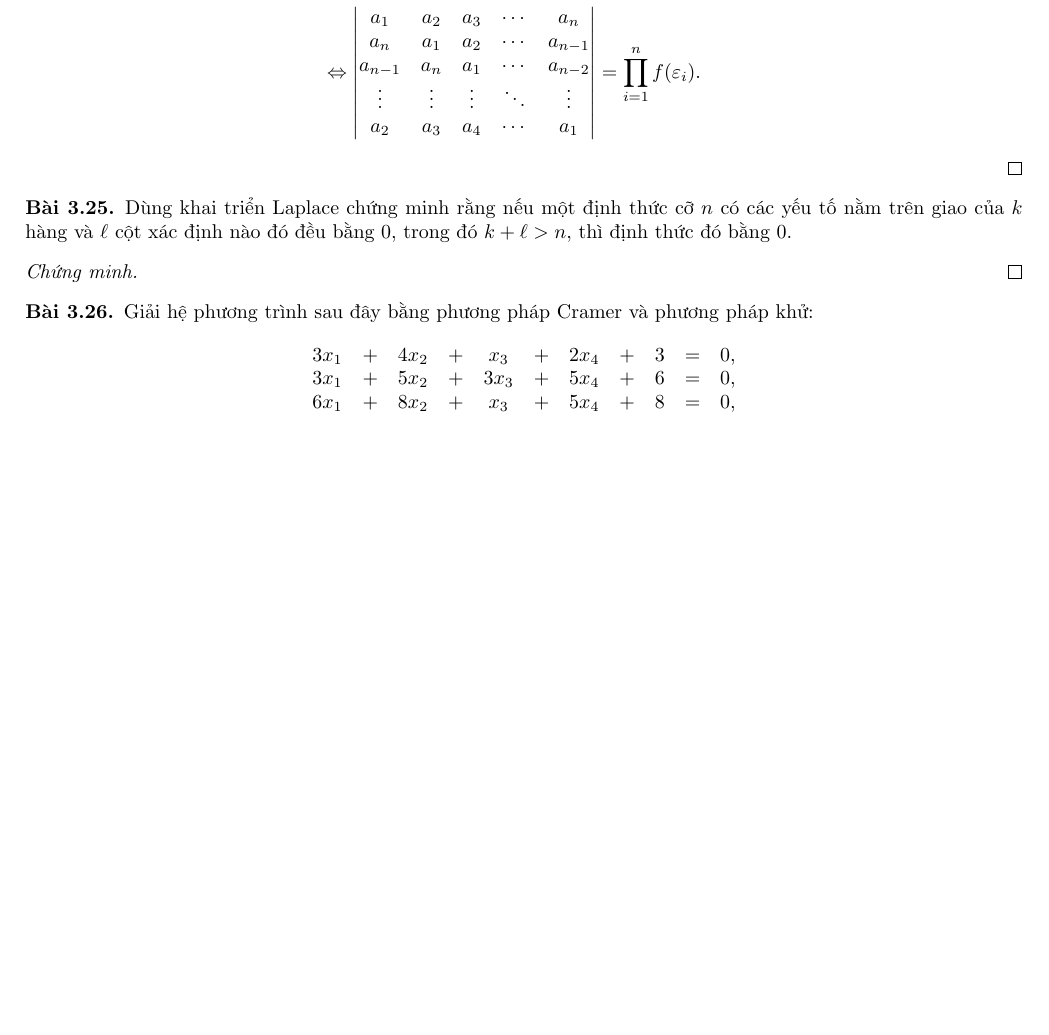
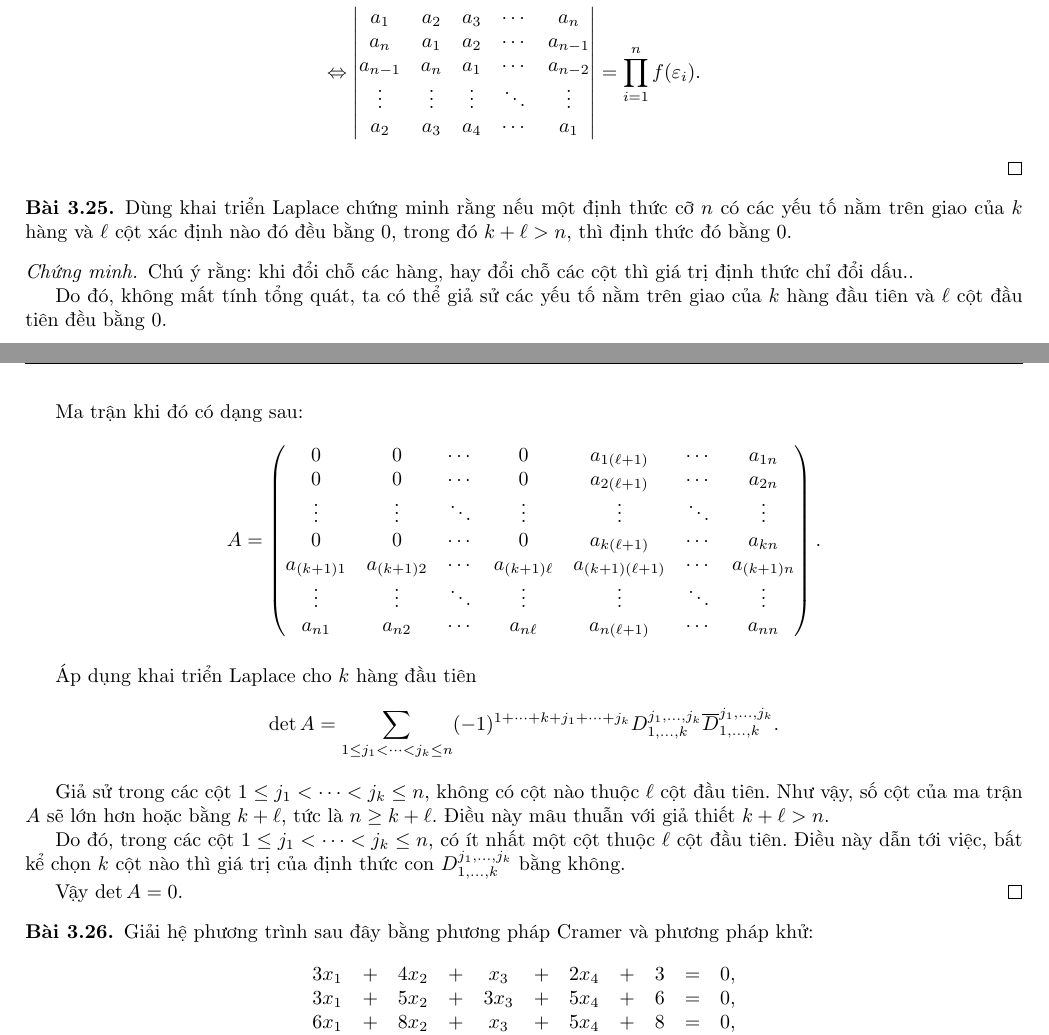
Before and after one commit to duong-ngo/mathematik, a LaTeX document (linear-algebra/main.tex, which reads linear-algebra/chapter3/chapter3.tex): part of page 88 of 90 before the commit and two parts of pages 88 and 89 of 90 after it, the two joined at a grey line, cut so that both start at the same text, the shorter picture padded with empty space. Compiled offline with pdfLaTeX.

Commit message:
Linear algebra, chapter 3, exercise 25

```diff
--- a/linear-algebra/chapter3/chapter3.tex
+++ b/linear-algebra/chapter3/chapter3.tex
@@ -1806,6 +1806,28 @@
 \end{exercise}
 
 \begin{proof}
+    \par Chú ý rằng: khi đổi chỗ các hàng, hay đổi chỗ các cột thì giá trị định thức chỉ đổi dấu..
+    \par Do đó, không mất tính tổng quát, ta có thể giả sử các yếu tố nằm trên giao của $k$ hàng đầu tiên và $\ell$ cột đầu tiên đều bằng 0.
+    \par Ma trận khi đó có dạng sau:
+    \[
+        A=
+        \begin{pmatrix}
+            0          & 0          & \cdots & 0             & a_{1(\ell+1)}     & \cdots & a_{1n}     \\
+            0          & 0          & \cdots & 0             & a_{2(\ell+1)}     & \cdots & a_{2n}     \\
+            \vdots     & \vdots     & \ddots & \vdots        & \vdots            & \ddots & \vdots     \\
+            0          & 0          & \cdots & 0             & a_{k(\ell+1)}     & \cdots & a_{kn}     \\
+            a_{(k+1)1} & a_{(k+1)2} & \cdots & a_{(k+1)\ell} & a_{(k+1)(\ell+1)} & \cdots & a_{(k+1)n} \\
+            \vdots     & \vdots     & \ddots & \vdots        & \vdots            & \ddots & \vdots     \\
+            a_{n1}     & a_{n2}     & \cdots & a_{n\ell}     & a_{n(\ell+1)}     & \cdots & a_{nn}
+        \end{pmatrix}.
+    \]
+    \par Áp dụng khai triển Laplace cho $k$ hàng đầu tiên
+    \[
+        \det A = \sum_{1\le j_{1} < \cdots < j_{k}\le n}(-1){}^{1+\cdots+k+j_{1}+\cdots+j_{k}}D_{1,\ldots,k}^{j_{1},\ldots,j_{k}}\overline{D}_{1,\ldots,k}^{j_{1},\ldots,j_{k}}.
+    \]
+    \par Giả sử trong các cột $1\le j_{1} < \cdots < j_{k}\le n$, không có cột nào thuộc $\ell$ cột đầu tiên. Như vậy, số cột của ma trận $A$ sẽ lớn hơn hoặc bằng $k + \ell$, tức là $n \ge k + \ell$. Điều này mâu thuẫn với giả thiết $k + \ell > n$.
+    \par Do đó, trong các cột $1\le j_{1} < \cdots < j_{k}\le n$, có ít nhất một cột thuộc $\ell$ cột đầu tiên. Điều này dẫn tới việc, bất kể chọn $k$ cột nào thì giá trị của định thức con  $D^{j_{1},\ldots,j_{k}}_{1,\ldots,k}$ bằng không.
+    \par Vậy $\det A = 0$.
 \end{proof}
 
 \begin{exercise}
```
